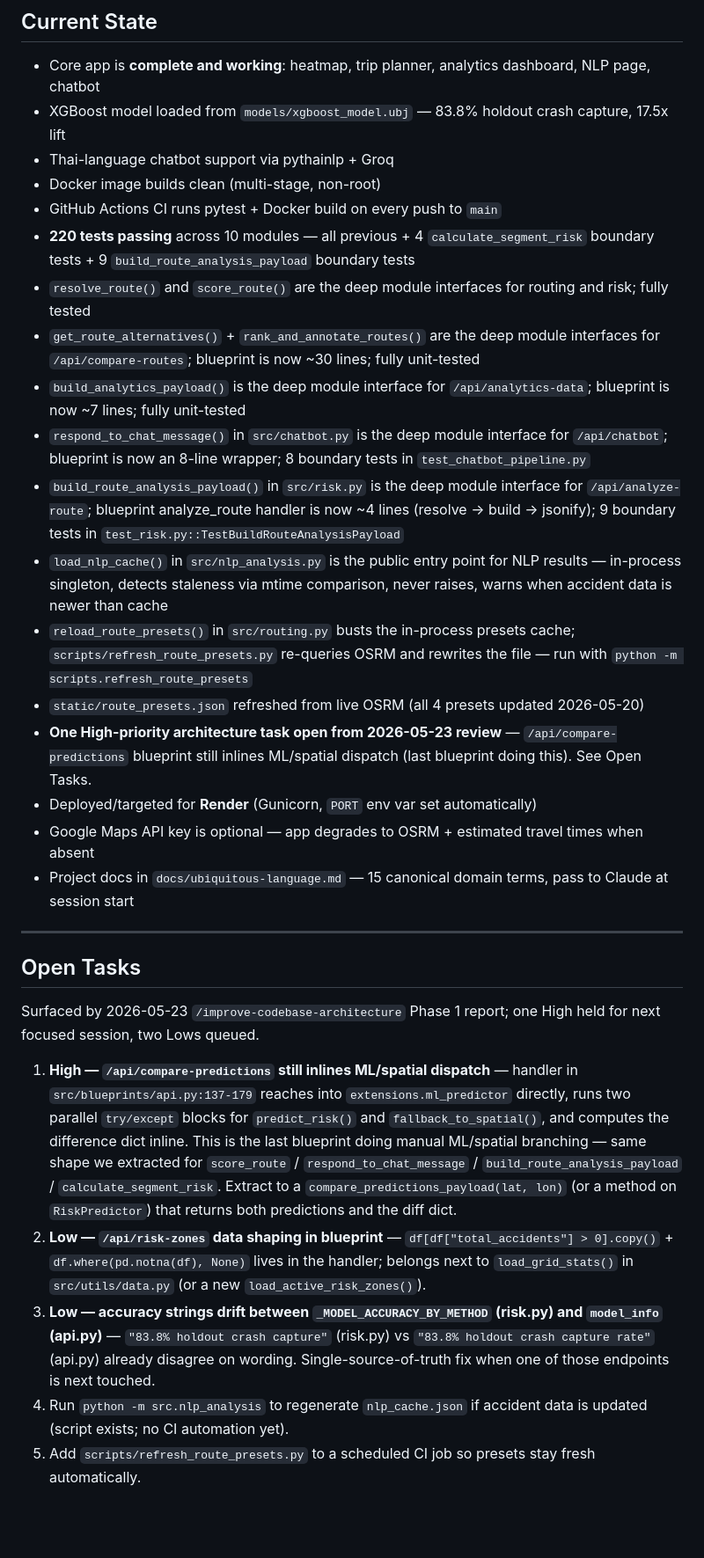
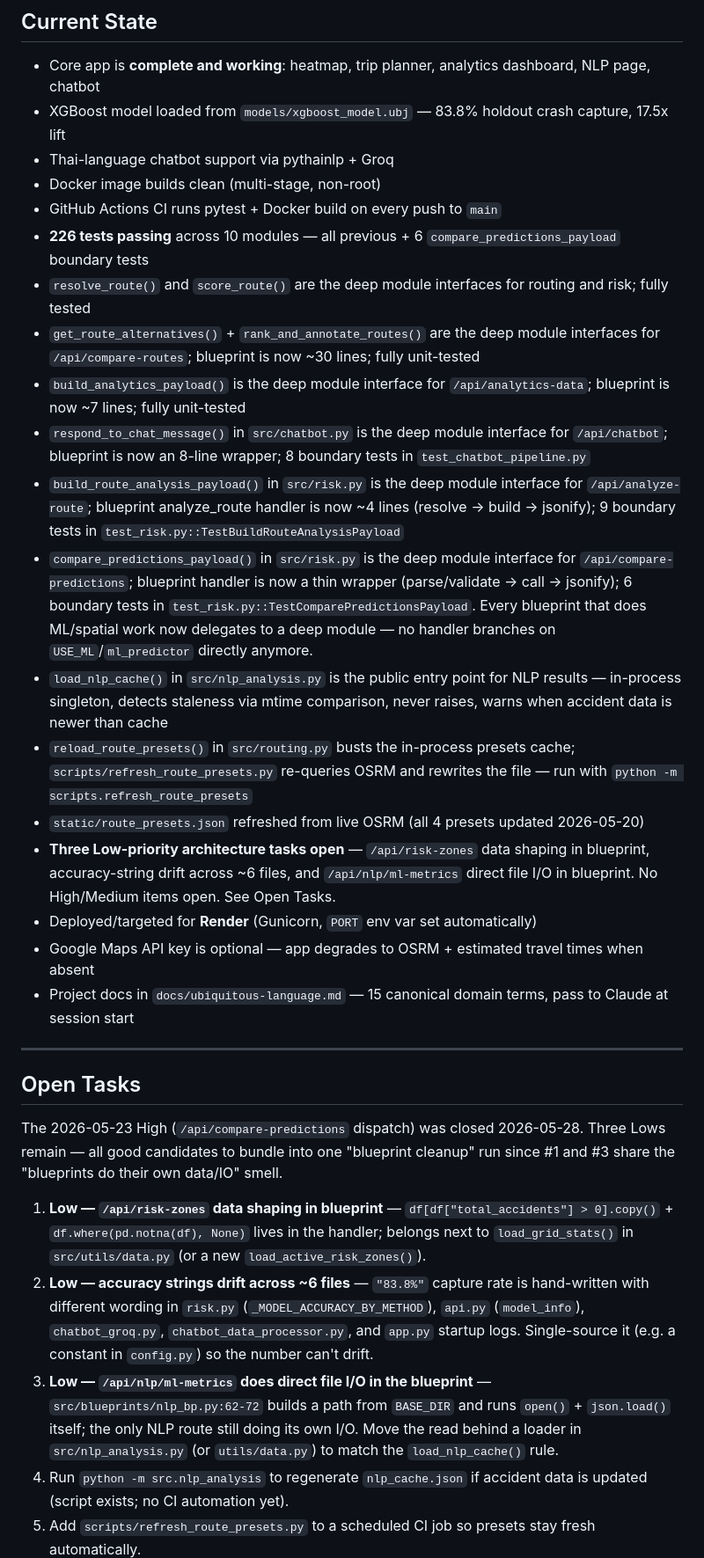
Before and after one commit to HarryLynn-afk/SafeDriveBKK, a Markdown page: CLAUDE.md, the part around one of its changes. Shown at 88% size. Rendered like a GitHub page; blank space fills up the shorter version.

Commit message:
Update CLAUDE.md for compare_predictions_payload extraction
Records the new deep-module rule/decision, bumps test count to 226, closes
the High open task, and logs the new /api/nlp/ml-metrics Low surfaced this run.

Co-Authored-By: Claude Opus 4.7 <noreply@anthropic.com>

```diff
--- a/CLAUDE.md
+++ b/CLAUDE.md
@@ -119,16 +121,17 @@ scripts/
 - Thai-language chatbot support via pythainlp + Groq
 - Docker image builds clean (multi-stage, non-root)
 - GitHub Actions CI runs pytest + Docker build on every push to `main`
-- **220 tests passing** across 10 modules — all previous + 4 `calculate_segment_risk` boundary tests + 9 `build_route_analysis_payload` boundary tests
+- **226 tests passing** across 10 modules — all previous + 6 `compare_predictions_payload` boundary tests
 - `resolve_route()` and `score_route()` are the deep module interfaces for routing and risk; fully tested
 - `get_route_alternatives()` + `rank_and_annotate_routes()` are the deep module interfaces for `/api/compare-routes`; blueprint is now ~30 lines; fully unit-tested
 - `build_analytics_payload()` is the deep module interface for `/api/analytics-data`; blueprint is now ~7 lines; fully unit-tested
 - `respond_to_chat_message()` in `src/chatbot.py` is the deep module interface for `/api/chatbot`; blueprint is now an 8-line wrapper; 8 boundary tests in `test_chatbot_pipeline.py`
 - `build_route_analysis_payload()` in `src/risk.py` is the deep module interface for `/api/analyze-route`; blueprint analyze_route handler is now ~4 lines (resolve → build → jsonify); 9 boundary tests in `test_risk.py::TestBuildRouteAnalysisPayload`
+- `compare_predictions_payload()` in `src/risk.py` is the deep module interface for `/api/compare-predictions`; blueprint handler is now a thin wrapper (parse/validate → call → jsonify); 6 boundary tests in `test_risk.py::TestComparePredictionsPayload`. Every blueprint that does ML/spatial work now delegates to a deep module — no handler branches on `USE_ML`/`ml_predictor` directly anymore.
 - `load_nlp_cache()` in `src/nlp_analysis.py` is the public entry point for NLP results — in-process singleton, detects staleness via mtime comparison, never raises, warns when accident data is newer than cache
 - `reload_route_presets()` in `src/routing.py` busts the in-process presets cache; `scripts/refresh_route_presets.py` re-queries OSRM and rewrites the file — run with `python -m scripts.refresh_route_presets`
 - `static/route_presets.json` refreshed from live OSRM (all 4 presets updated 2026-05-20)
-- **One High-priority architecture task open from 2026-05-23 review** — `/api/compare-predictions` blueprint still inlines ML/spatial dispatch (last blueprint doing this). See Open Tasks.
+- **Three Low-priority architecture tasks open** — `/api/risk-zones` data shaping in blueprint, accuracy-string drift across ~6 files, and `/api/nlp/ml-metrics` direct file I/O in blueprint. No High/Medium items open. See Open Tasks.
 - Deployed/targeted for **Render** (Gunicorn, `PORT` env var set automatically)
 - Google Maps API key is optional — app degrades to OSRM + estimated travel times when absent
 - Project docs in `docs/ubiquitous-language.md` — 15 canonical domain terms, pass to Claude at session start
@@ -136,10 +139,10 @@ scripts/
 ---
 
 ## Open Tasks
-Surfaced by 2026-05-23 `/improve-codebase-architecture` Phase 1 report; one High held for next focused session, two Lows queued.
-1. **High — `/api/compare-predictions` still inlines ML/spatial dispatch** — handler in `src/blueprints/api.py:137-179` reaches into `extensions.ml_predictor` directly, runs two parallel `try/except` blocks for `predict_risk()` and `fallback_to_spatial()`, and computes the difference dict inline. This is the last blueprint doing manual ML/spatial branching — same shape we extracted for `score_route` / `respond_to_chat_message` / `build_route_analysis_payload` / `calculate_segment_risk`. Extract to a `compare_predictions_payload(lat, lon)` (or a method on `RiskPredictor`) that returns both predictions and the diff dict.
-2. **Low — `/api/risk-zones` data shaping in blueprint** — `df[df["total_accidents"] > 0].copy()` + `df.where(pd.notna(df), None)` lives in the handler; belongs next to `load_grid_stats()` in `src/utils/data.py` (or a new `load_active_risk_zones()`).
-3. **Low — accuracy strings drift between `_MODEL_ACCURACY_BY_METHOD` (risk.py) and `model_info` (api.py)** — `"83.8% holdout crash capture"` (risk.py) vs `"83.8% holdout crash capture rate"` (api.py) already disagree on wording. Single-source-of-truth fix when one of those endpoints is next touched.
+The 2026-05-23 High (`/api/compare-predictions` dispatch) was closed 2026-05-28. Three Lows remain — all good candidates to bundle into one "blueprint cleanup" run since #1 and #3 share the "blueprints do their own data/IO" smell.
+1. **Low — `/api/risk-zones` data shaping in blueprint** — `df[df["total_accidents"] > 0].copy()` + `df.where(pd.notna(df), None)` lives in the handler; belongs next to `load_grid_stats()` in `src/utils/data.py` (or a new `load_active_risk_zones()`).
+2. **Low — accuracy strings drift across ~6 files** — `"83.8%"` capture rate is hand-written with different wording in `risk.py` (`_MODEL_ACCURACY_BY_METHOD`), `api.py` (`model_info`), `chatbot_groq.py`, `chatbot_data_processor.py`, and `app.py` startup logs. Single-source it (e.g. a constant in `config.py`) so the number can't drift.
+3. **Low — `/api/nlp/ml-metrics` does direct file I/O in the blueprint** — `src/blueprints/nlp_bp.py:62-72` builds a path from `BASE_DIR` and runs `open()` + `json.load()` itself; the only NLP route still doing its own I/O. Move the read behind a loader in `src/nlp_analysis.py` (or `utils/data.py`) to match the `load_nlp_cache()` rule.
 4. Run `python -m src.nlp_analysis` to regenerate `nlp_cache.json` if accident data is updated (script exists; no CI automation yet).
 5. Add `scripts/refresh_route_presets.py` to a scheduled CI job so presets stay fresh automatically.
 
```
Also changed, not shown: other parts of CLAUDE.md (+4 -0 lines).
